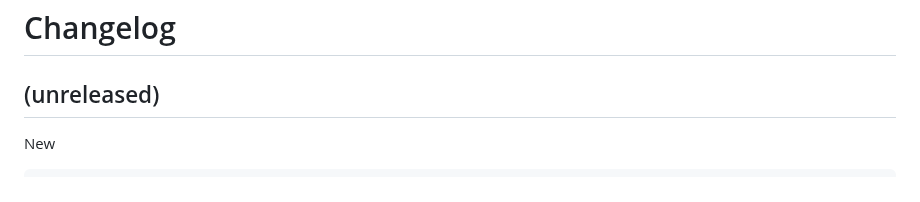
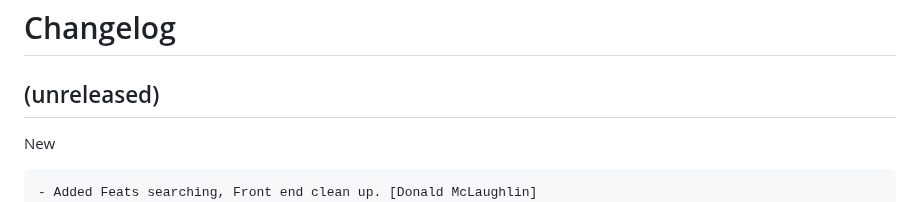
Before and after one commit to don1997/csm, a Markdown page: CHANGELOG.md, the part around the change. Rendered like a GitHub page.

Commit message:
Chore: cl

```diff
--- a/CHANGELOG.md
+++ b/CHANGELOG.md
@@ -7,6 +7,7 @@ Changelog
 
 New
 ~~~
+- Added Feats searching, Front end clean up. [Donald McLaughlin]
 - Added Search query feature and corresponding form and front end stuff.
   [Donald McLaughlin]
 - Added dummy search bar. [Donald McLaughlin]
```
